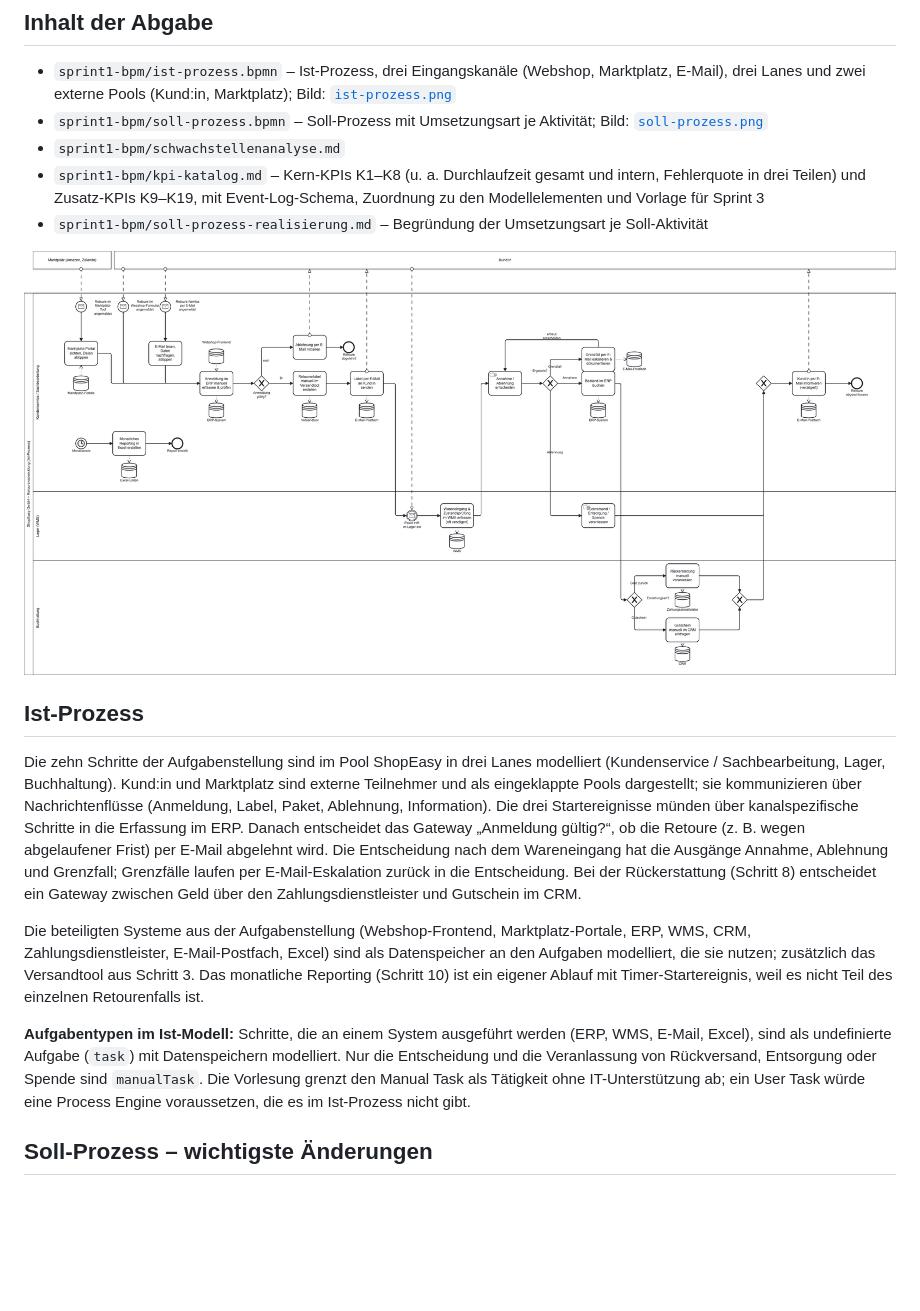
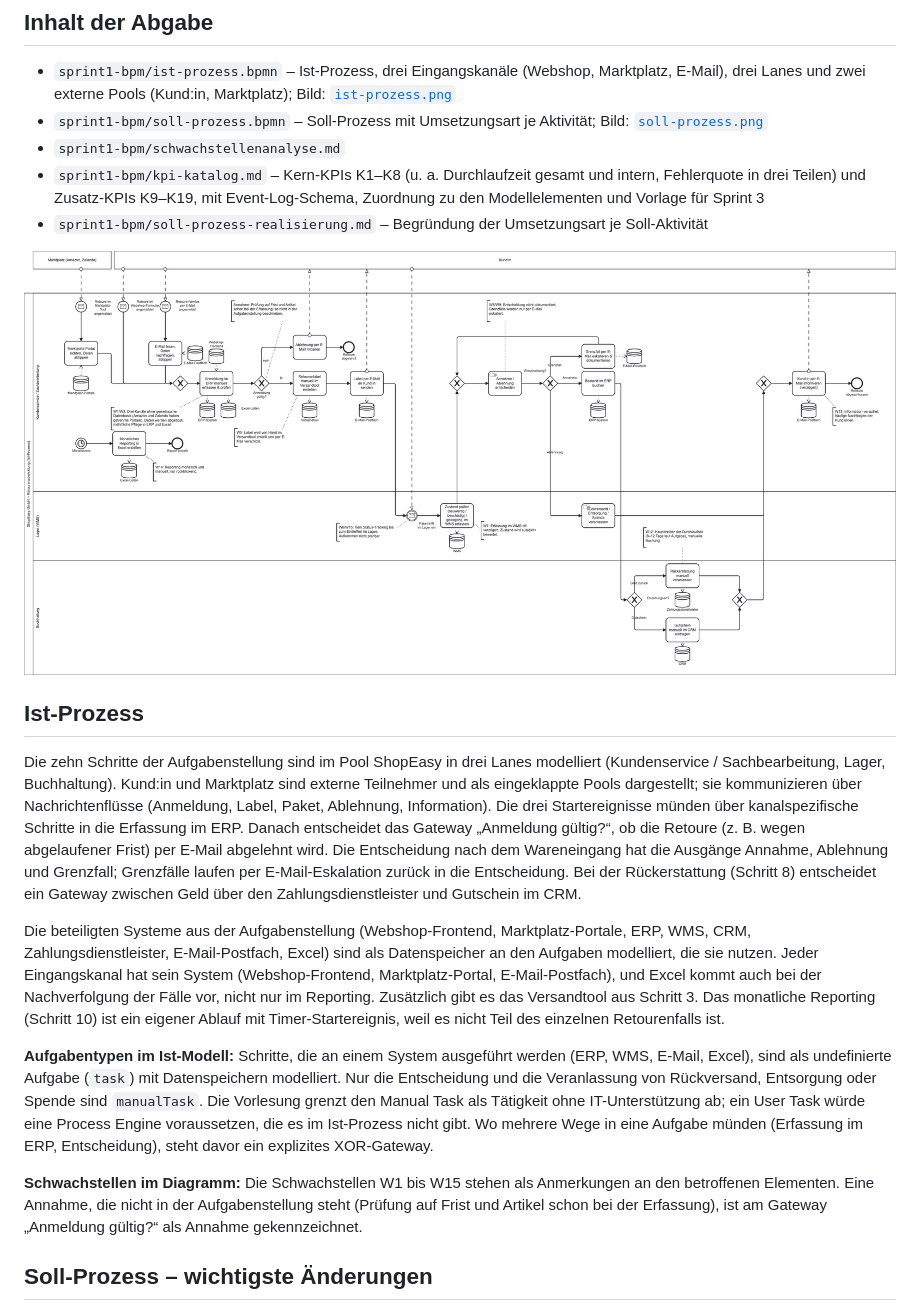
Before and after one commit to krya1012/shopeasy-retouren, a Markdown page: sprint1-bpm/sprint1-bericht.md, the part around one of its changes. Drawn GitHub-style; pictures changed too: sprint1-bpm/ist-prozess.png; blank space fills up the shorter version.

```diff
--- a/sprint1-bpm/sprint1-bericht.md
+++ b/sprint1-bpm/sprint1-bericht.md
@@ -12,9 +12,11 @@
 ## Ist-Prozess
 Die zehn Schritte der Aufgabenstellung sind im Pool ShopEasy in drei Lanes modelliert (Kundenservice / Sachbearbeitung, Lager, Buchhaltung). Kund:in und Marktplatz sind externe Teilnehmer und als eingeklappte Pools dargestellt; sie kommunizieren über Nachrichtenflüsse (Anmeldung, Label, Paket, Ablehnung, Information). Die drei Startereignisse münden über kanalspezifische Schritte in die Erfassung im ERP. Danach entscheidet das Gateway „Anmeldung gültig?“, ob die Retoure (z. B. wegen abgelaufener Frist) per E-Mail abgelehnt wird. Die Entscheidung nach dem Wareneingang hat die Ausgänge Annahme, Ablehnung und Grenzfall; Grenzfälle laufen per E-Mail-Eskalation zurück in die Entscheidung. Bei der Rückerstattung (Schritt 8) entscheidet ein Gateway zwischen Geld über den Zahlungsdienstleister und Gutschein im CRM.
 
-Die beteiligten Systeme aus der Aufgabenstellung (Webshop-Frontend, Marktplatz-Portale, ERP, WMS, CRM, Zahlungsdienstleister, E-Mail-Postfach, Excel) sind als Datenspeicher an den Aufgaben modelliert, die sie nutzen; zusätzlich das Versandtool aus Schritt 3. Das monatliche Reporting (Schritt 10) ist ein eigener Ablauf mit Timer-Startereignis, weil es nicht Teil des einzelnen Retourenfalls ist.
+Die beteiligten Systeme aus der Aufgabenstellung (Webshop-Frontend, Marktplatz-Portale, ERP, WMS, CRM, Zahlungsdienstleister, E-Mail-Postfach, Excel) sind als Datenspeicher an den Aufgaben modelliert, die sie nutzen. Jeder Eingangskanal hat sein System (Webshop-Frontend, Marktplatz-Portal, E-Mail-Postfach), und Excel kommt auch bei der Nachverfolgung der Fälle vor, nicht nur im Reporting. Zusätzlich gibt es das Versandtool aus Schritt 3. Das monatliche Reporting (Schritt 10) ist ein eigener Ablauf mit Timer-Startereignis, weil es nicht Teil des einzelnen Retourenfalls ist.
 
-**Aufgabentypen im Ist-Modell:** Schritte, die an einem System ausgeführt werden (ERP, WMS, E-Mail, Excel), sind als undefinierte Aufgabe (`task`) mit Datenspeichern modelliert. Nur die Entscheidung und die Veranlassung von Rückversand, Entsorgung oder Spende sind `manualTask`. Die Vorlesung grenzt den Manual Task als Tätigkeit ohne IT-Unterstützung ab; ein User Task würde eine Process Engine voraussetzen, die es im Ist-Prozess nicht gibt.
+**Aufgabentypen im Ist-Modell:** Schritte, die an einem System ausgeführt werden (ERP, WMS, E-Mail, Excel), sind als undefinierte Aufgabe (`task`) mit Datenspeichern modelliert. Nur die Entscheidung und die Veranlassung von Rückversand, Entsorgung oder Spende sind `manualTask`. Die Vorlesung grenzt den Manual Task als Tätigkeit ohne IT-Unterstützung ab; ein User Task würde eine Process Engine voraussetzen, die es im Ist-Prozess nicht gibt. Wo mehrere Wege in eine Aufgabe münden (Erfassung im ERP, Entscheidung), steht davor ein explizites XOR-Gateway.
+
+**Schwachstellen im Diagramm:** Die Schwachstellen W1 bis W15 stehen als Anmerkungen an den betroffenen Elementen. Eine Annahme, die nicht in der Aufgabenstellung steht (Prüfung auf Frist und Artikel schon bei der Erfassung), ist am Gateway „Anmeldung gültig?“ als Annahme gekennzeichnet.
 
 ## Soll-Prozess – wichtigste Änderungen
 1. Alle Kanäle münden in einen zentralen Retourenfall (REST/Messaging).
```
Also changed, not shown: other parts of sprint1-bpm/sprint1-bericht.md (+3 -4 lines), AI-USAGE.md (+3 -2 lines), sprint1-bpm/schwachstellenanalyse.md (+3 -3 lines), 1 other file.
